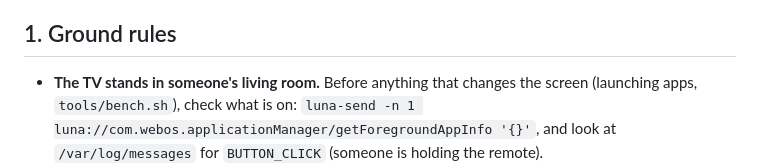
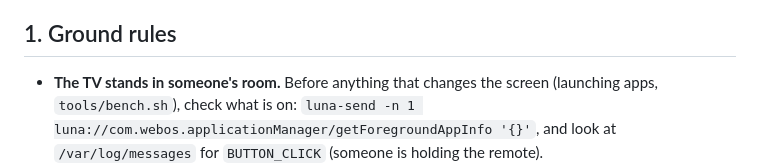
Before and after one commit to RYUJIN-ISO/lg-tv-home, a Markdown page: AGENTS.md, the part around the change. Rendered like a GitHub page.

Commit message:
Update AGENTS.md
Reduced AI slop in the doc

```diff
--- a/AGENTS.md
+++ b/AGENTS.md
@@ -7,7 +7,7 @@ words, run the installer and check the result.
 
 ## 1. Ground rules
 
-- **The TV stands in someone's living room.** Before anything that changes the
+- **The TV stands in someone's room.** Before anything that changes the
   screen (launching apps, `tools/bench.sh`), check what is on:
   `luna-send -n 1 luna://com.webos.applicationManager/getForegroundAppInfo '{}'`,
   and look at `/var/log/messages` for `BUTTON_CLICK` (someone is holding the
```
